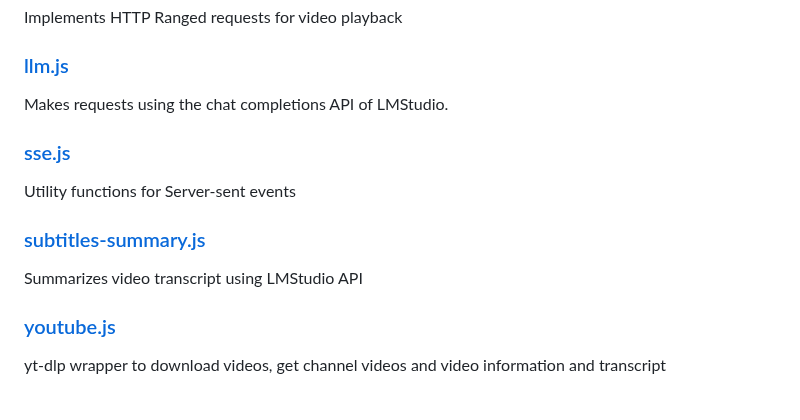
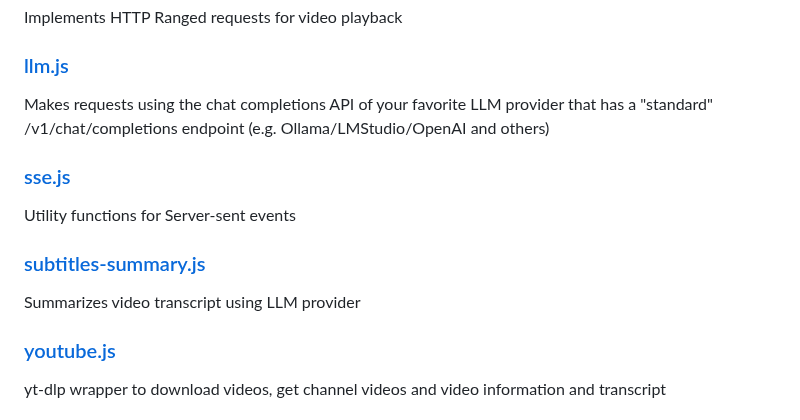
Before and after one commit to tahsin2627/my-yt, a Markdown page: README.md, the part around the change. GitHub-like rendering.

Commit message:
docs: cleanup

```diff
--- a/README.md
+++ b/README.md
@@ -113,7 +113,7 @@ Implements HTTP Ranged requests for video playback
 
 ### [llm.js](https://github.com/christian-fei/my-yt/blob/main/lib/llm.js)
 
-Makes requests using the chat completions API of LMStudio.
+Makes requests using the chat completions API of your favorite LLM provider that has a "standard" /v1/chat/completions endpoint (e.g. Ollama/LMStudio/OpenAI and others)
 
 ### [sse.js](https://github.com/christian-fei/my-yt/blob/main/lib/sse.js)
 
@@ -121,7 +121,7 @@ Utility functions for Server-sent events
 
 ### [subtitles-summary.js](https://github.com/christian-fei/my-yt/blob/main/lib/subtitles-summary.js)
 
-Summarizes video transcript using LMStudio API
+Summarizes video transcript using LLM provider
 
 ### [youtube.js](https://github.com/christian-fei/my-yt/blob/main/lib/youtube.js)
 
```
